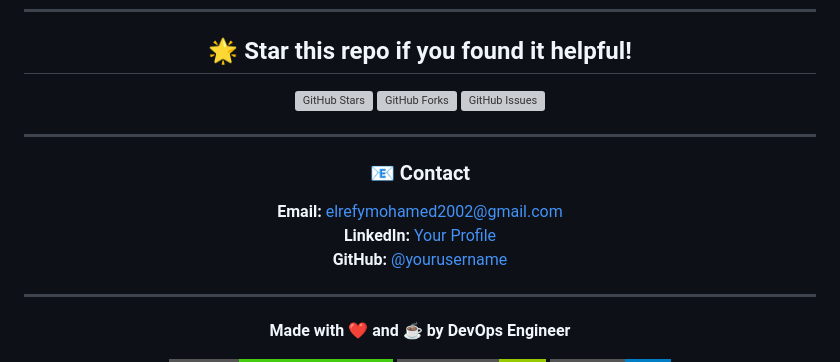
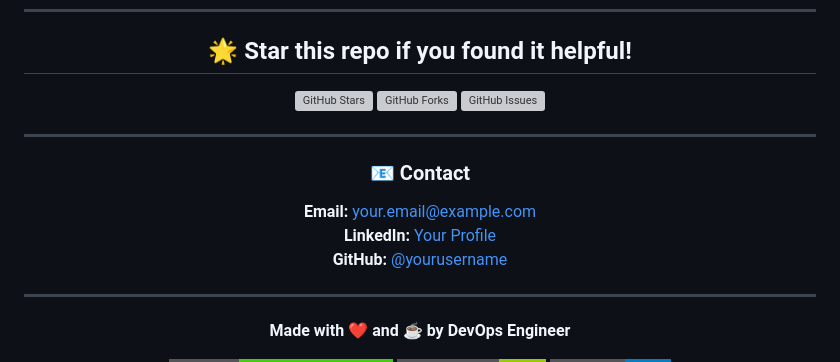
Before and after one commit to MohamedElrefy/CloudDevOpsProject, a Markdown page: README.md, the part around one of its changes. Rendered like a GitHub page; folded sections open; badges without logos; grey boxes are pictures that could not be loaded.

Commit message:
readme updated
Updated the README to use Markdown syntax for details sections and fixed links for GitHub badges.

```diff
--- a/README.md
+++ b/README.md
@@ -755,9 +743,9 @@ For mentorship, guidance, and industry best practices
 
 ### 📧 Contact
 
-**Email:** elrefymohamed2002@gmail.com
-**LinkedIn:** [Your Profile]((https://www.linkedin.com/in/mohamed-elrefy-a84120259/))
-**GitHub:** [@yourusername]((https://github.com/MohamedElrefy))
+**Email:** your.email@example.com
+**LinkedIn:** [Your Profile](https://www.linkedin.com/in/mohamed-elrefy-a84120259/)
+**GitHub:** [@yourusername](https://github.com/MohamedElrefy)
 
 ---
 
```
Also changed, not shown: other parts of README.md (+17 -29 lines).
